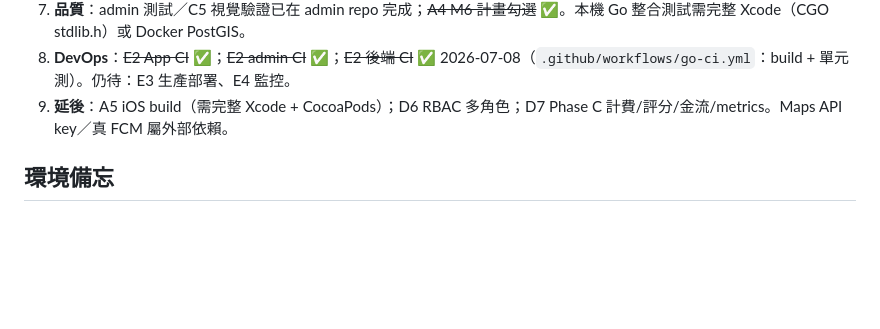
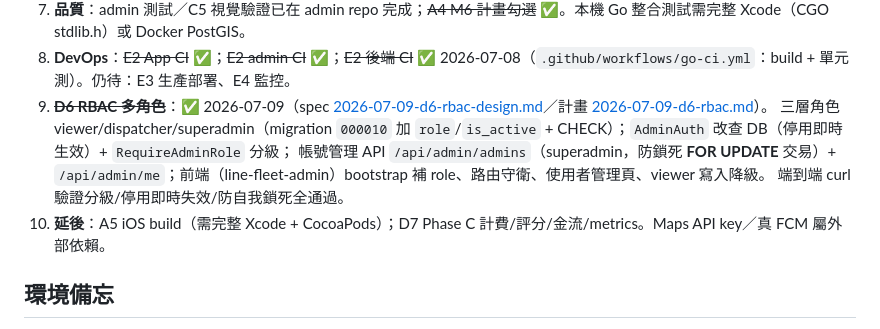
Before and after one commit to thothawei/fleet-dispatch, a Markdown page: docs/STATUS.md, the part around the change. GitHub-like rendering; blank space fills up the shorter version.

Commit message:
docs: 標記 D6 RBAC 多角色完成（2026-07-09）
Co-Authored-By: Claude Opus 4.8 <noreply@anthropic.com>

```diff
--- a/docs/STATUS.md
+++ b/docs/STATUS.md
@@ -58,7 +58,11 @@ git 慣例：fleet 三 repo 直接在 `main` 開發、commit 後直接 push（pu
 6. ~~**後台寫入（後端 P2 + 前端 C2/C3）**~~：✅ 後端 API 2026-07-08；前端（line-fleet-admin）司機啟停、派單參數、強制取消亦已完成。**D4 前端**：✅ 訂單詳情「狀態時間軸」顯示 `events`（2026-07-08）。
 7. **品質**：admin 測試／C5 視覺驗證已在 admin repo 完成；~~A4 M6 計畫勾選~~ ✅。本機 Go 整合測試需完整 Xcode（CGO stdlib.h）或 Docker PostGIS。
 8. **DevOps**：~~E2 App CI~~ ✅；~~E2 admin CI~~ ✅；~~E2 後端 CI~~ ✅ 2026-07-08（`.github/workflows/go-ci.yml`：build + 單元測）。仍待：E3 生產部署、E4 監控。
-9. **延後**：A5 iOS build（需完整 Xcode + CocoaPods）；D6 RBAC 多角色；D7 Phase C 計費/評分/金流/metrics。Maps API key／真 FCM 屬外部依賴。
+9. ~~**D6 RBAC 多角色**~~：✅ 2026-07-09（spec [2026-07-09-d6-rbac-design.md](superpowers/specs/2026-07-09-d6-rbac-design.md)／計畫 [2026-07-09-d6-rbac.md](superpowers/plans/2026-07-09-d6-rbac.md)）。
+   三層角色 viewer/dispatcher/superadmin（migration `000010` 加 `role`/`is_active` + CHECK）；`AdminAuth` 改查 DB（停用即時生效）+ `RequireAdminRole` 分級；
+   帳號管理 API `/api/admin/admins`（superadmin，防鎖死 **FOR UPDATE** 交易）+ `/api/admin/me`；前端（line-fleet-admin）bootstrap 補 role、路由守衛、使用者管理頁、viewer 寫入降級。
+   端到端 curl 驗證分級/停用即時失效/防自我鎖死全通過。
+10. **延後**：A5 iOS build（需完整 Xcode + CocoaPods）；D7 Phase C 計費/評分/金流/metrics。Maps API key／真 FCM 屬外部依賴。
 
 ## 環境備忘
 - Flutter/Android 環境變數在 `~/.zshrc`（JAVA_HOME→openjdk@17、ANDROID_HOME、PATH）。Bash 工具跨回合 cwd 會重設，跑 flutter/adb 前自行 export。
```
Also changed, not shown: docs/2026-07-07-gap-analysis-plan.md (+1 -1 lines).
